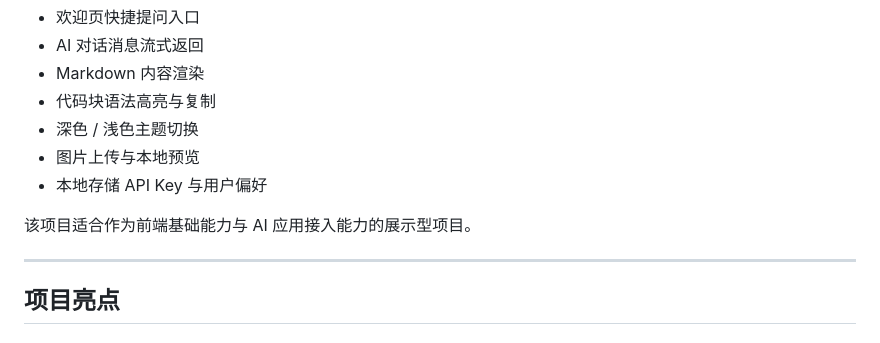
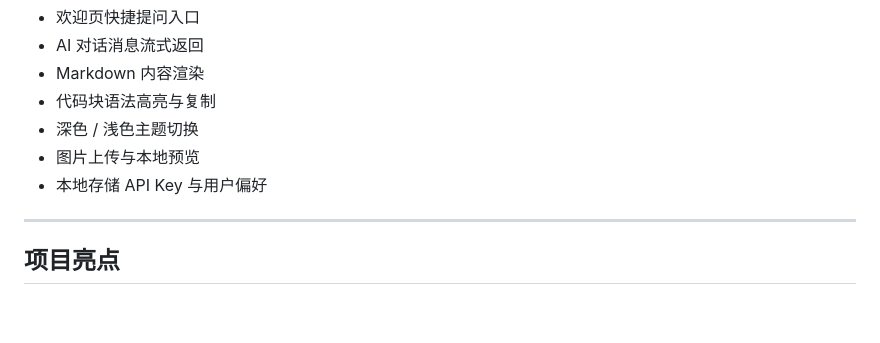
Before and after one commit to Levia26/aliyun-lingxi-ai-chat, a Markdown page: README.md, the part around the change. Drawn GitHub-style; blank space fills up the shorter version.

Commit message:
docs: 更新项目说明文档

```diff
--- a/README.md
+++ b/README.md
@@ -10,8 +10,6 @@
 - 深色 / 浅色主题切换
 - 图片上传与本地预览
 - 本地存储 API Key 与用户偏好
-
-该项目适合作为前端基础能力与 AI 应用接入能力的展示型项目。
 
 ---
 
```
